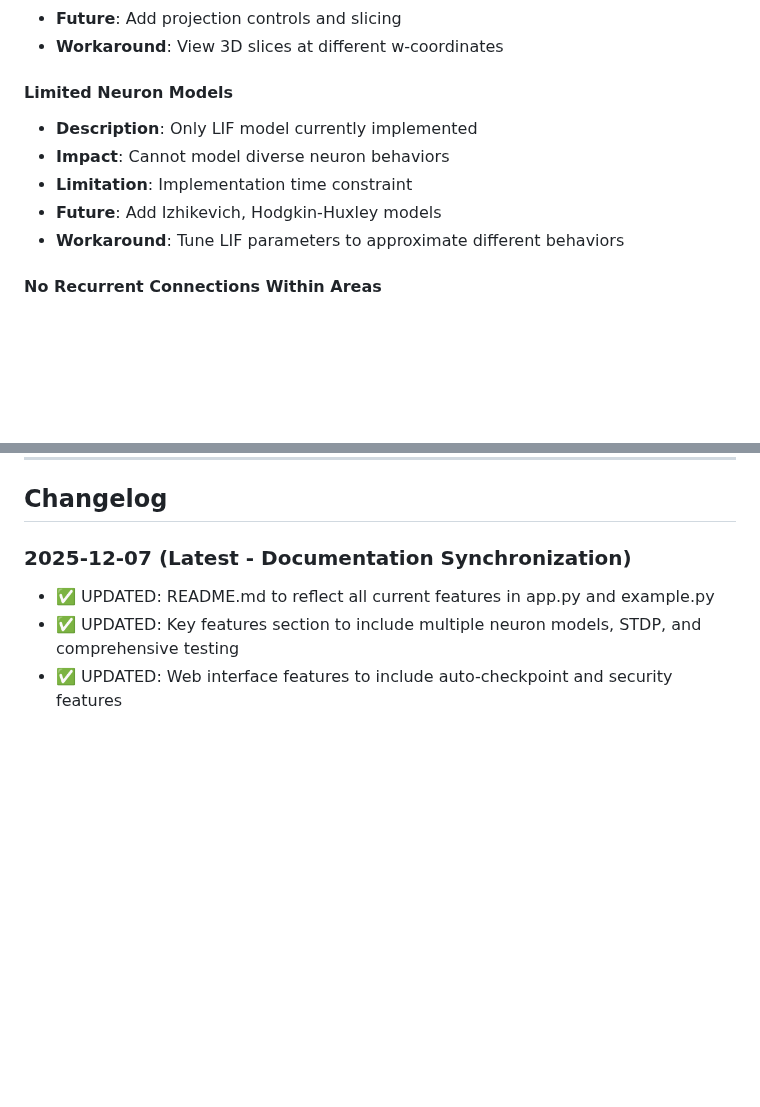
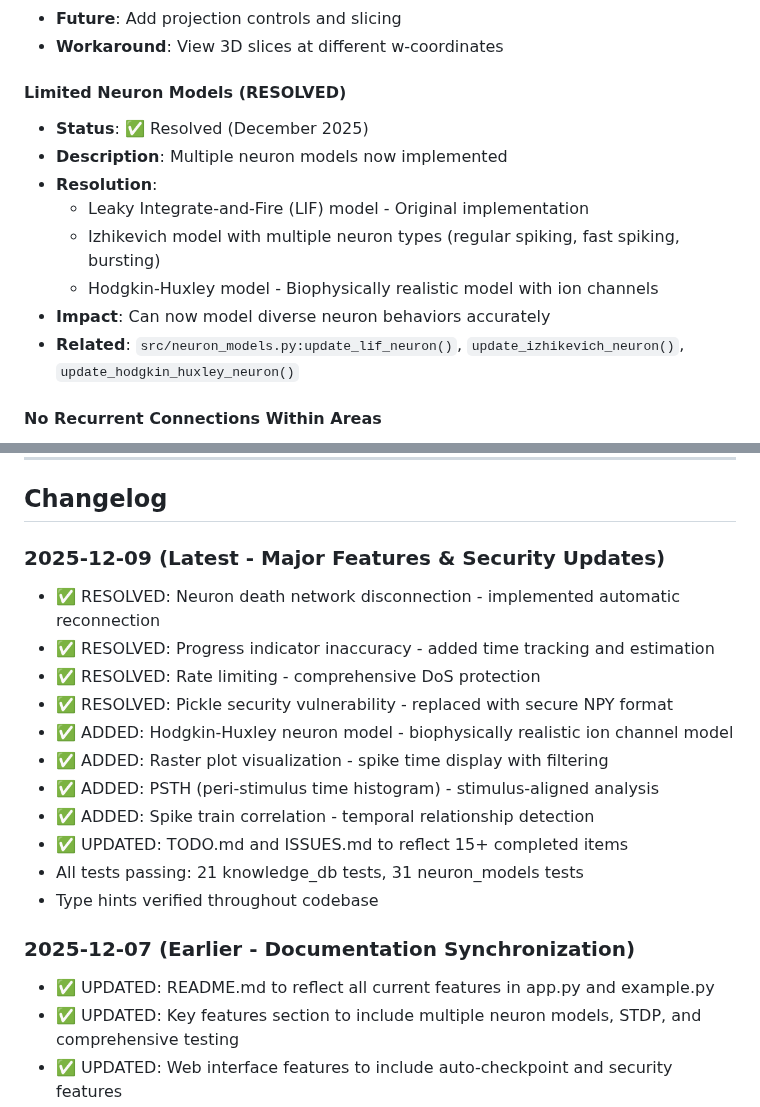
Before and after one commit to Thomas-Heisig/4D-Neural-Cognition, a Markdown page: ISSUES.md, 2 parts joined by grey strips. Drawn GitHub-style; blank space fills up the shorter version.

```diff
--- a/ISSUES.md
+++ b/ISSUES.md
@@ -162,12 +169,15 @@ This document tracks known bugs, limitations, and technical debt in the project.
 - **Future**: Add projection controls and slicing
 - **Workaround**: View 3D slices at different w-coordinates
 
-#### Limited Neuron Models
-- **Description**: Only LIF model currently implemented
-- **Impact**: Cannot model diverse neuron behaviors
-- **Limitation**: Implementation time constraint
-- **Future**: Add Izhikevich, Hodgkin-Huxley models
-- **Workaround**: Tune LIF parameters to approximate different behaviors
+#### Limited Neuron Models (RESOLVED)
+- **Status**: ✅ Resolved (December 2025)
+- **Description**: Multiple neuron models now implemented
+- **Resolution**:
+  - Leaky Integrate-and-Fire (LIF) model - Original implementation
+  - Izhikevich model with multiple neuron types (regular spiking, fast spiking, bursting)
+  - Hodgkin-Huxley model - Biophysically realistic model with ion channels
+- **Impact**: Can now model diverse neuron behaviors accurately
+- **Related**: `src/neuron_models.py:update_lif_neuron()`, `update_izhikevich_neuron()`, `update_hodgkin_huxley_neuron()`
 
 #### No Recurrent Connections Within Areas
 - **Description**: Synapses typically connect different areas, not within
@@ -400,7 +421,20 @@ Use appropriate template when filing:
 
 ## Changelog
 
-### 2025-12-07 (Latest - Documentation Synchronization)
+### 2025-12-09 (Latest - Major Features & Security Updates)
+- ✅ RESOLVED: Neuron death network disconnection - implemented automatic reconnection
+- ✅ RESOLVED: Progress indicator inaccuracy - added time tracking and estimation
+- ✅ RESOLVED: Rate limiting - comprehensive DoS protection
+- ✅ RESOLVED: Pickle security vulnerability - replaced with secure NPY format
+- ✅ ADDED: Hodgkin-Huxley neuron model - biophysically realistic ion channel model
+- ✅ ADDED: Raster plot visualization - spike time display with filtering
+- ✅ ADDED: PSTH (peri-stimulus time histogram) - stimulus-aligned analysis
+- ✅ ADDED: Spike train correlation - temporal relationship detection
+- ✅ UPDATED: TODO.md and ISSUES.md to reflect 15+ completed items
+- All tests passing: 21 knowledge_db tests, 31 neuron_models tests
+- Type hints verified throughout codebase
+
+### 2025-12-07 (Earlier - Documentation Synchronization)
 - ✅ UPDATED: README.md to reflect all current features in app.py and example.py
 - ✅ UPDATED: Key features section to include multiple neuron models, STDP, and comprehensive testing
 - ✅ UPDATED: Web interface features to include auto-checkpoint and security features
```
Also changed, not shown: other parts of ISSUES.md (+48 -30 lines), TODO.md (+6 -5 lines).
